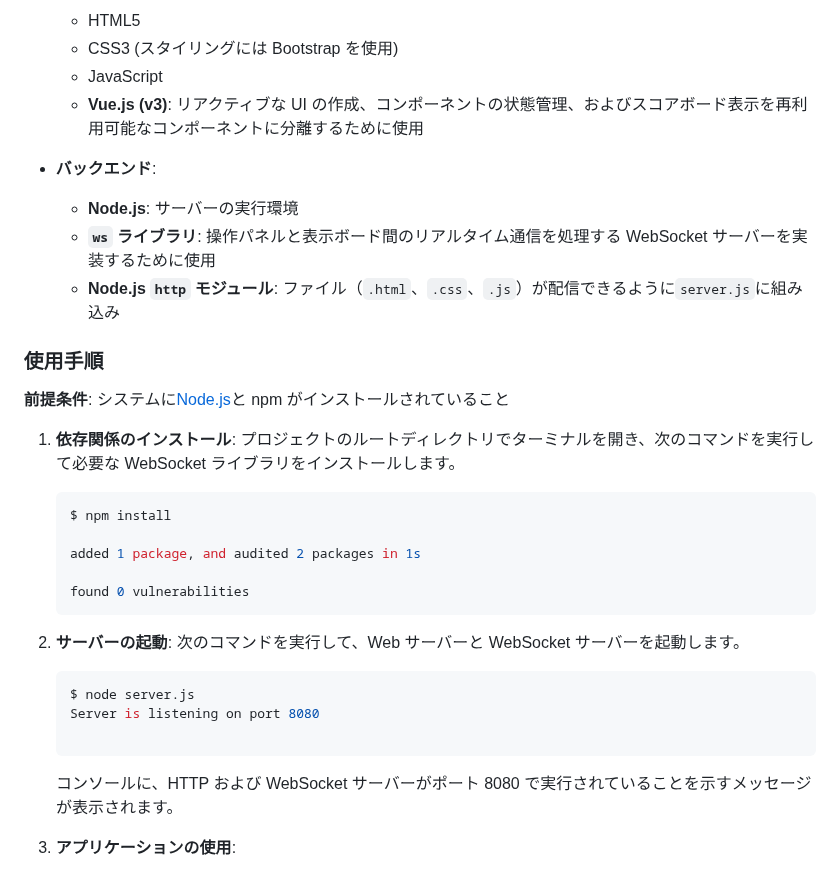
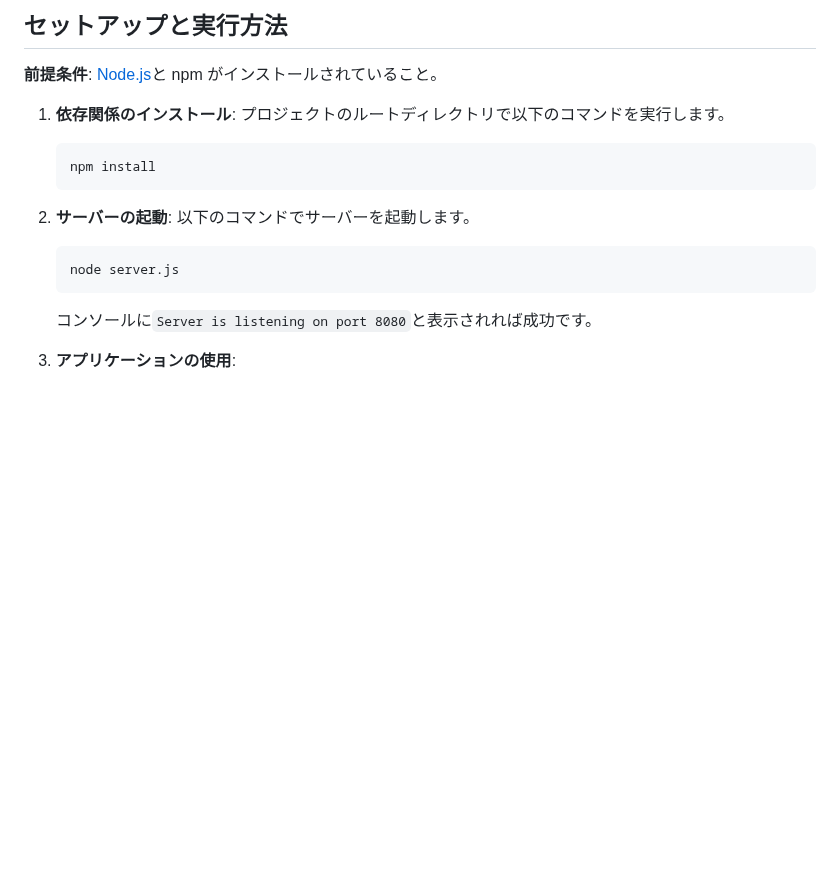
Before and after one commit to CodeforSusono/baseball_broadcast_board, a Markdown page: README.md, the part around one of its changes. GitHub-like rendering; blank space fills up the shorter version.

````diff
--- a/README.md
+++ b/README.md
@@ -19,37 +64,23 @@ YouTube 等で野球の試合を配信する際、チームの得点状況・ラ
 
-  - HTML5
-  - CSS3 (スタイリングには Bootstrap を使用)
-  - JavaScript
-  - **Vue.js (v3)**: リアクティブな UI の作成、コンポーネントの状態管理、およびスコアボード表示を再利用可能なコンポーネントに分離するために使用
+## セットアップと実行方法
 
-- **バックエンド**:
-  - **Node.js**: サーバーの実行環境
-  - **`ws` ライブラリ**: 操作パネルと表示ボード間のリアルタイム通信を処理する WebSocket サーバーを実装するために使用
-  - **Node.js `http` モジュール**: ファイル（`.html`、`.css`、`.js`）が配信できるように`server.js`に組み込み
+**前提条件**: [Node.js](https://nodejs.org/)と npm がインストールされていること。
 
-### 使用手順
-
-**前提条件**: システムに[Node.js](https://nodejs.org/)と npm がインストールされていること
-
-1.  **依存関係のインストール**: プロジェクトのルートディレクトリでターミナルを開き、次のコマンドを実行して必要な WebSocket ライブラリをインストールします。
+1.  **依存関係のインストール**:
+    プロジェクトのルートディレクトリで以下のコマンドを実行します。
 
     ```bash
-    $ npm install
-
-    added 1 package, and audited 2 packages in 1s
-
-    found 0 vulnerabilities
+    npm install
     ```
 
-2.  **サーバーの起動**: 次のコマンドを実行して、Web サーバーと WebSocket サーバーを起動します。
+2.  **サーバーの起動**:
+    以下のコマンドでサーバーを起動します。
 
     ```bash
-    $ node server.js
-    Server is listening on port 8080
-
+    node server.js
     ```
 
-    コンソールに、HTTP および WebSocket サーバーがポート 8080 で実行されていることを示すメッセージが表示されます。
+    コンソールに`Server is listening on port 8080`と表示されれば成功です。
 
 3.  **アプリケーションの使用**:
 
````
Also changed, not shown: other parts of README.md (+77 -28 lines).
